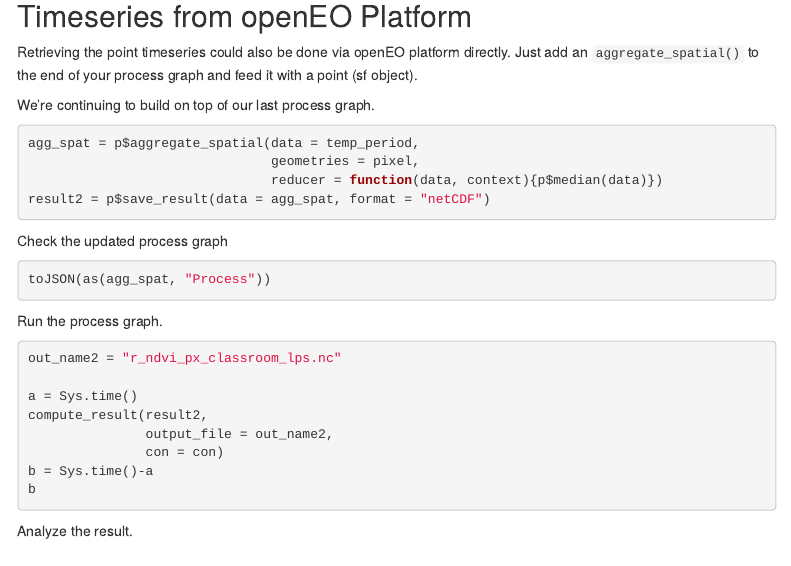
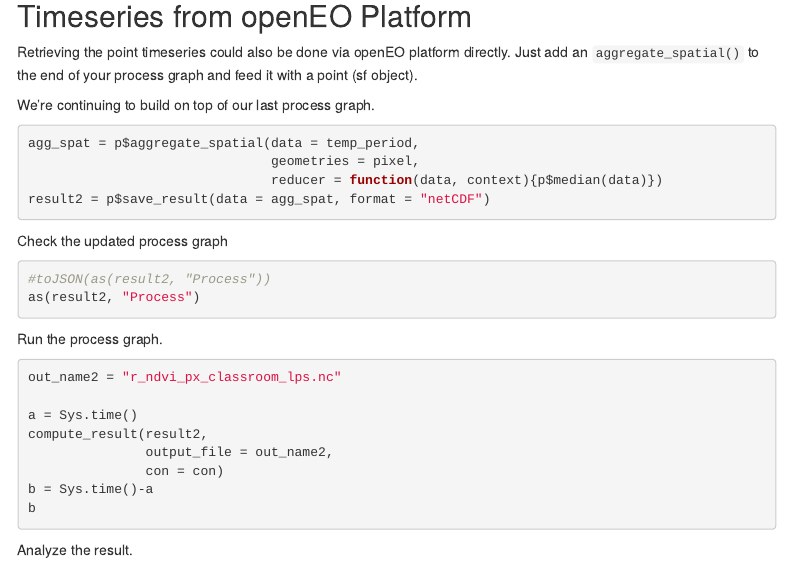
Before and after one commit to openEOPlatform/LPS_presentations, an R Markdown document (classrooms/WWU_Web_Editor_Rclient/LPS_RClient_Classroom_2022.Rmd): the page in a window 1100 px wide, from 7410 px down. Rendered offline with R 4.5, knitr and Pandoc, with nearby package versions; some code elsewhere in the file could not run offline; menus at the side of the page are left out.

Commit message:
minor changes

````diff
--- a/classrooms/WWU_Web_Editor_Rclient/LPS_RClient_Classroom_2022.Rmd
+++ b/classrooms/WWU_Web_Editor_Rclient/LPS_RClient_Classroom_2022.Rmd
@@ -374,8 +374,10 @@
 ```
 
 Check the updated process graph
+
 ```{r result2, eval=FALSE}
-toJSON(as(agg_spat, "Process"))
+#toJSON(as(result2, "Process"))
+as(result2, "Process")
 ```
 
 Run the process graph.
````
